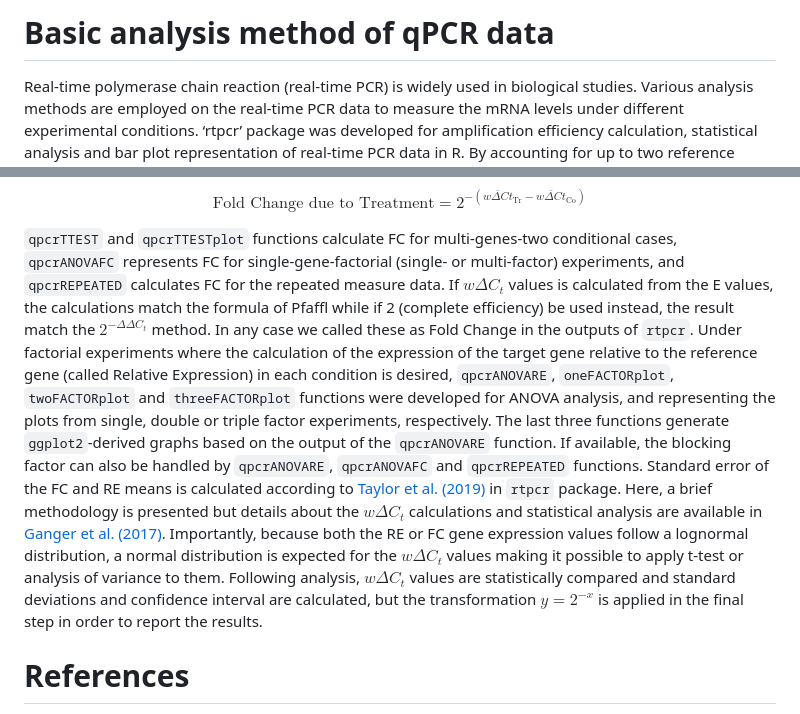
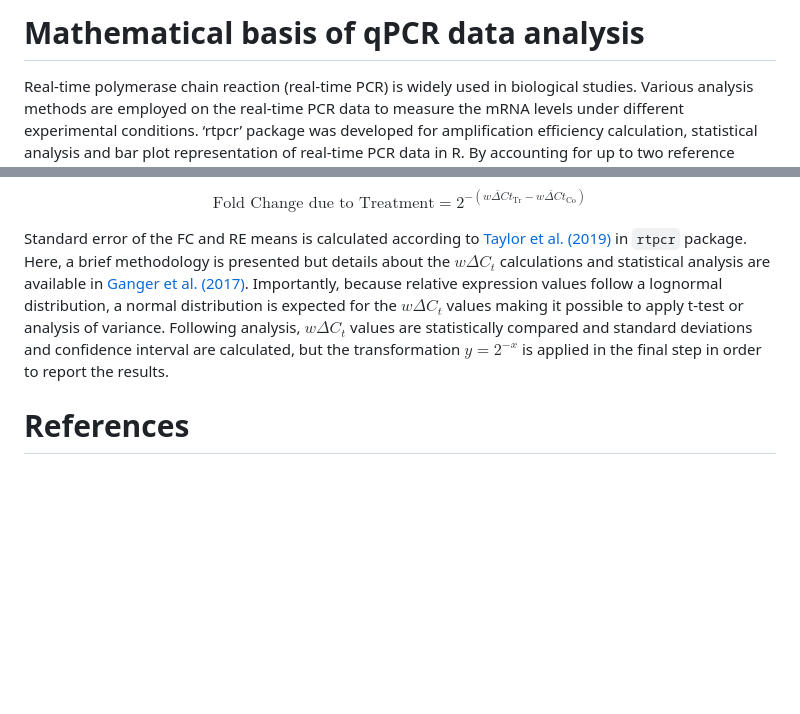
Before and after one commit to mirzaghaderi/rtpcr, a Markdown page: inst/method.md, 2 parts joined by grey strips. Drawn GitHub-style; blank space fills up the shorter version.

```diff
--- a/inst/method.md
+++ b/inst/method.md
@@ -1,4 +1,4 @@
-# Basic analysis method of qPCR data
+# Mathematical basis of qPCR data analysis
 
 
 Real-time polymerase chain reaction (real-time PCR) is widely used in biological studies. Various analysis methods are employed on the real-time PCR data to measure the mRNA levels under different experimental conditions.
@@ -40,8 +40,8 @@ Relative expression is only calibrated for the reference gene(s) and not for a c
 
 $$\text{Fold Change due to Treatment}=2^{-(\overline{w\Delta Ct}_{\text{Tr}}-{\overline{w\Delta Ct}_{\text{Co}}})}$$
 
-`qpcrTTEST` and `qpcrTTESTplot` functions calculate FC for multi-genes-two conditional cases, `qpcrANOVAFC` represents FC for single-gene-factorial (single- or multi-factor) experiments, and `qpcrREPEATED` calculates FC for the repeated measure data. If $w \Delta C_t$ values is calculated from the E values, the calculations match the formula of Pfaffl while if 2 (complete efficiency) be used instead, the result match the $2^{-\Delta\Delta C_t}$ method. In any case we called these as Fold Change in the outputs of `rtpcr`. Under factorial experiments where the calculation of the expression of the target gene relative to the reference gene (called Relative Expression) in each condition is desired, `qpcrANOVARE`, `oneFACTORplot`, `twoFACTORplot` and `threeFACTORplot` functions were developed for ANOVA analysis, and representing the plots from single, double or triple factor experiments, respectively. The last three functions generate `ggplot2`-derived graphs based on the output of the `qpcrANOVARE` function. If available, the blocking factor can also be handled by `qpcrANOVARE`, `qpcrANOVAFC` and `qpcrREPEATED` functions. Standard error of the FC and RE means is calculated according to <a href="https://doi.org/10.1016/j.tibtech.2018.12.002">Taylor et al. (2019)</a> in `rtpcr` package.
-Here, a brief methodology is presented but details about the $w\Delta C_t$  calculations and statistical analysis are available in <a href="https://doi.org/10.1186/s12859-017-1949-5">Ganger et al. (2017)</a>. Importantly, because both the RE or FC gene expression values follow a lognormal distribution, a normal distribution is expected for the $w \Delta C_t$ values making it possible to apply t-test or analysis of variance to them. Following analysis, $w\Delta C_t$ values are statistically compared and standard deviations and confidence interval are calculated, but the transformation $y = 2^{-x}$ is applied in the final step in order to report the results.
+Standard error of the FC and RE means is calculated according to <a href="https://doi.org/10.1016/j.tibtech.2018.12.002">Taylor et al. (2019)</a> in `rtpcr` package.
+Here, a brief methodology is presented but details about the $w\Delta C_t$  calculations and statistical analysis are available in <a href="https://doi.org/10.1186/s12859-017-1949-5">Ganger et al. (2017)</a>. Importantly, because relative expression values follow a lognormal distribution, a normal distribution is expected for the $w \Delta C_t$ values making it possible to apply t-test or analysis of variance. Following analysis, $w\Delta C_t$ values are statistically compared and standard deviations and confidence interval are calculated, but the transformation $y = 2^{-x}$ is applied in the final step in order to report the results.
 
 
 # References
```
